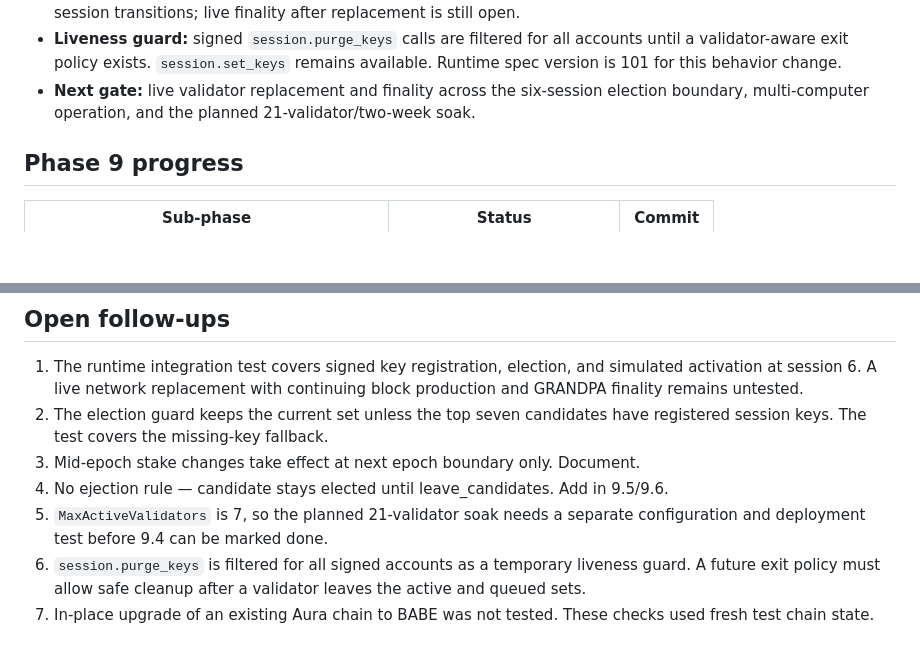
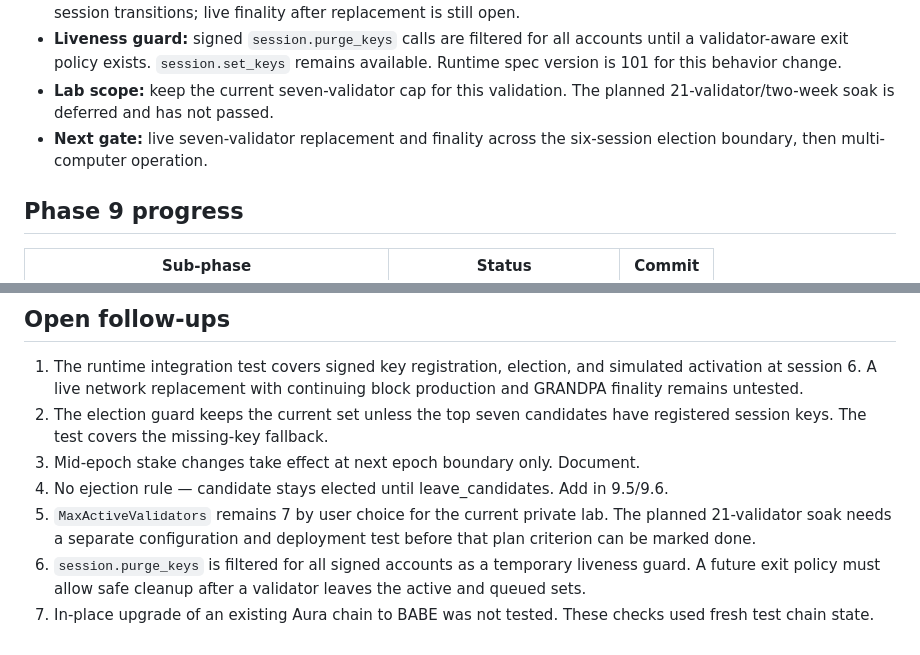
Before and after one commit to BitCore77-Calibre/calibre-core, a Markdown page: docs/SESSION_STATE.md, 2 parts joined by grey strips. Drawn GitHub-style; blank space fills up the shorter version.

Commit message:
docs: keep Phase 9.4 lab at seven validators

```diff
--- a/docs/SESSION_STATE.md
+++ b/docs/SESSION_STATE.md
@@ -20,9 +20,10 @@
 - **Liveness guard:** signed `session.purge_keys` calls are filtered for all
   accounts until a validator-aware exit policy exists. `session.set_keys` remains
   available. Runtime spec version is 101 for this behavior change.
-- **Next gate:** live validator replacement and finality across the six-session
-  election boundary, multi-computer operation, and the planned
-  21-validator/two-week soak.
+- **Lab scope:** keep the current seven-validator cap for this validation. The
+  planned 21-validator/two-week soak is deferred and has not passed.
+- **Next gate:** live seven-validator replacement and finality across the
+  six-session election boundary, then multi-computer operation.
 
 ## Phase 9 progress
 
@@ -54,8 +55,9 @@
    registered session keys. The test covers the missing-key fallback.
 3. Mid-epoch stake changes take effect at next epoch boundary only. Document.
 4. No ejection rule — candidate stays elected until leave_candidates. Add in 9.5/9.6.
-5. `MaxActiveValidators` is 7, so the planned 21-validator soak needs a
-   separate configuration and deployment test before 9.4 can be marked done.
+5. `MaxActiveValidators` remains 7 by user choice for the current private lab.
+   The planned 21-validator soak needs a separate configuration and deployment
+   test before that plan criterion can be marked done.
 6. `session.purge_keys` is filtered for all signed accounts as a temporary
    liveness guard. A future exit policy must allow safe cleanup after a
    validator leaves the active and queued sets.
```
